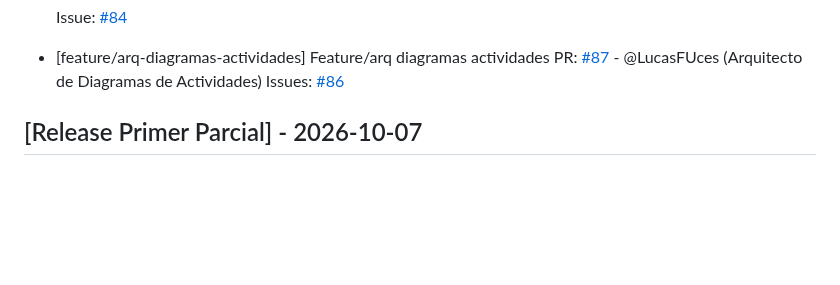
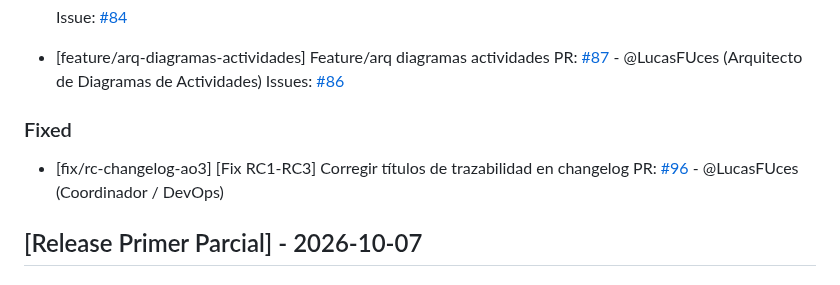
Before and after one commit to dantebiondi666-prog/tienda-online, a Markdown page: changelog.md, the part around the change. Rendered like a GitHub page; blank space fills up the shorter version.

Commit message:
docs(changelog): registrar PR de correcciones RC1-RC3 en Fixed

```diff
--- a/changelog.md
+++ b/changelog.md
@@ -37,6 +37,11 @@ Este archivo se actualiza con cada Pull Request para registrar avances y correcc
   PR: [#87](https://github.com/dantebiondi666-prog/tienda-online/pull/87) - @LucasFUces (Arquitecto de Diagramas de Actividades)
   Issues:
   [#86](https://github.com/dantebiondi666-prog/tienda-online/issues/86)
+
+### Fixed
+
+- [fix/rc-changelog-ao3] [Fix RC1-RC3] Corregir títulos de trazabilidad en changelog
+  PR: [#96](https://github.com/dantebiondi666-prog/tienda-online/pull/96) - @LucasFUces (Coordinador / DevOps)
 
 ## [Release Primer Parcial] - 2026-10-07
 
```
